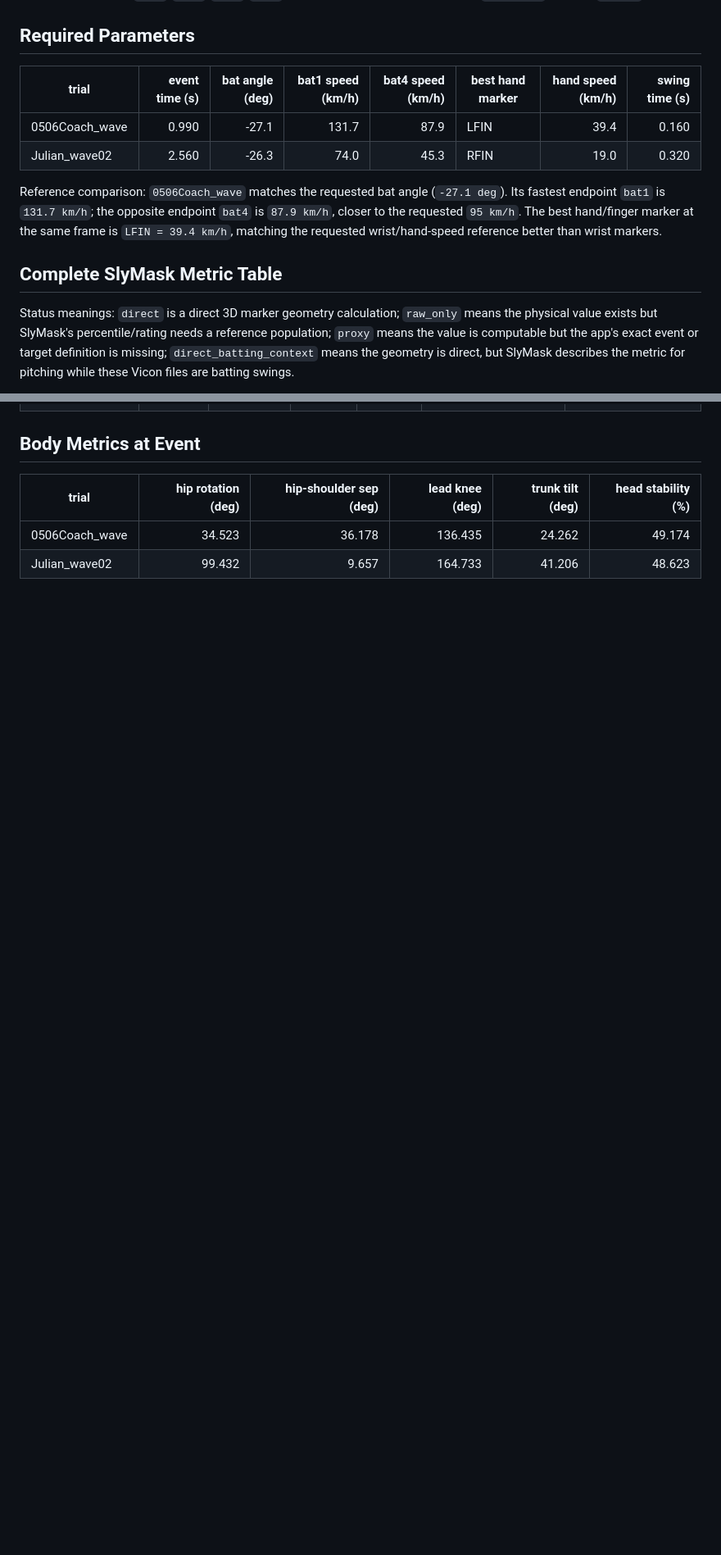
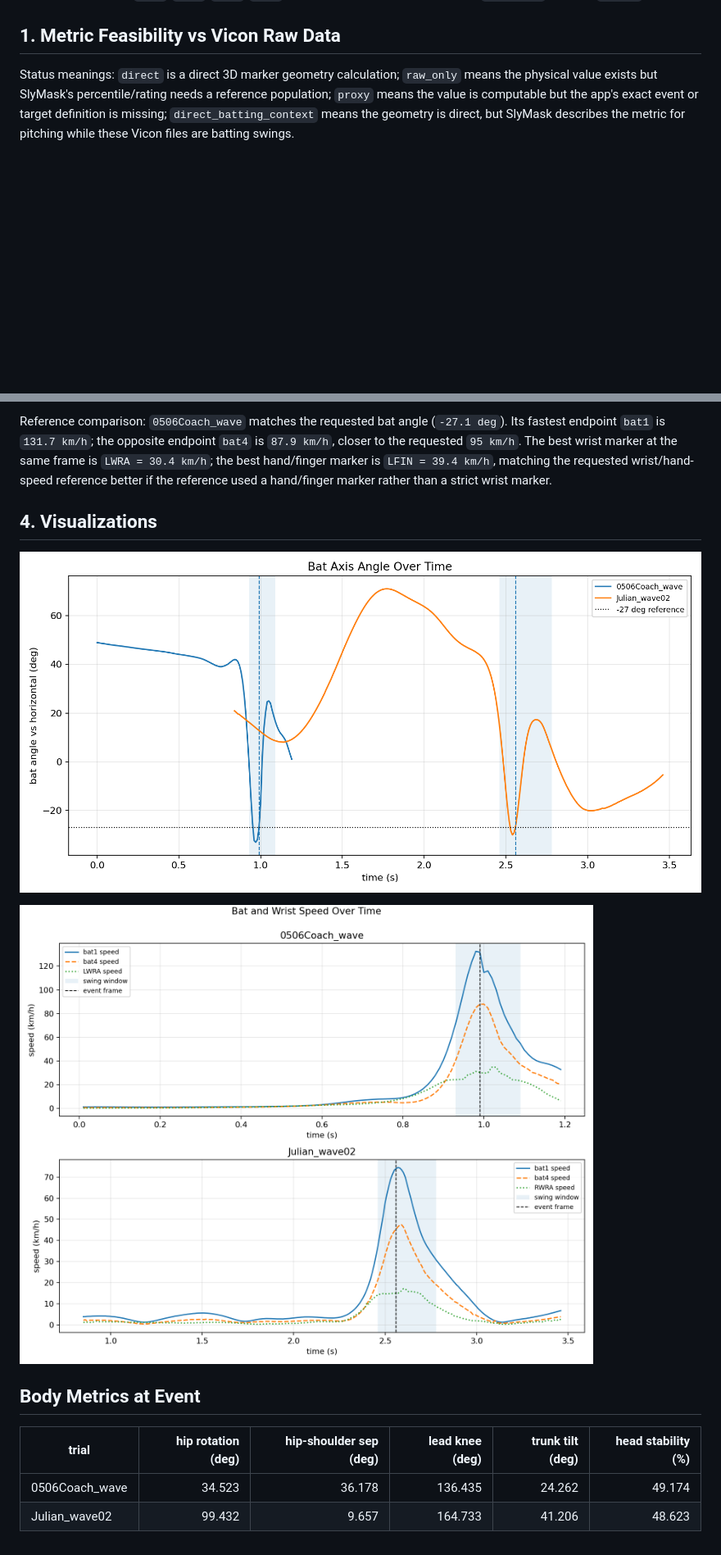
Before and after one commit to zhiwei531/baseball-analysis, a Markdown page: reports/vicon_slymask_metrics.md, 2 parts joined by grey strips. Shown: that part at 82% size. GitHub-like rendering; pictures changed too: reports/figures/vicon_bat_angle_time.png (added), reports/figures/vicon_speed_time.png (added); blank space fills up the shorter version.

Commit message:
Add Vicon metric feasibility visuals

```diff
--- a/reports/vicon_slymask_metrics.md
+++ b/reports/vicon_slymask_metrics.md
@@ -17,16 +17,7 @@ Swing event is selected as the frame where the bat-axis angle is closest to `-27
 - Body markers include head (`LFHD/RFHD/LBHD/RBHD`), shoulders, elbows, wrists, pelvis (`LASI/RASI/LPSI/RPSI`), knees, ankles, heels, toes, and finger markers.
 - Bat markers are `bat1`, `bat2`, `bat3`, `bat4`; the longest and most stable axis is `bat1-bat4` at about `293 mm`.
 
-## Required Parameters
-
-| trial | event time (s) | bat angle (deg) | bat1 speed (km/h) | bat4 speed (km/h) | best hand marker | hand speed (km/h) | swing time (s) |
-|---|---:|---:|---:|---:|---|---:|---:|
-| 0506Coach_wave | 0.990 | -27.1 | 131.7 | 87.9 | LFIN | 39.4 | 0.160 |
-| Julian_wave02 | 2.560 | -26.3 | 74.0 | 45.3 | RFIN | 19.0 | 0.320 |
-
-Reference comparison: `0506Coach_wave` matches the requested bat angle (`-27.1 deg`). Its fastest endpoint `bat1` is `131.7 km/h`; the opposite endpoint `bat4` is `87.9 km/h`, closer to the requested `95 km/h`. The best hand/finger marker at the same frame is `LFIN = 39.4 km/h`, matching the requested wrist/hand-speed reference better than wrist markers.
-
-## Complete SlyMask Metric Table
+## 1. Metric Feasibility vs Vicon Raw Data
 
 Status meanings: `direct` is a direct 3D marker geometry calculation; `raw_only` means the physical value exists but SlyMask's percentile/rating needs a reference population; `proxy` means the value is computable but the app's exact event or target definition is missing; `direct_batting_context` means the geometry is direct, but SlyMask describes the metric for pitching while these Vicon files are batting swings.
 
@@ -83,3 +90,10 @@ The SlyMask categorical labels (`Good`, `Attention`, `Deviate`) and reliability
+Reference comparison: `0506Coach_wave` matches the requested bat angle (`-27.1 deg`). Its fastest endpoint `bat1` is `131.7 km/h`; the opposite endpoint `bat4` is `87.9 km/h`, closer to the requested `95 km/h`. The best wrist marker at the same frame is `LWRA = 30.4 km/h`; the best hand/finger marker is `LFIN = 39.4 km/h`, matching the requested wrist/hand-speed reference better if the reference used a hand/finger marker rather than a strict wrist marker.
+
+## 4. Visualizations
+
+![Bat axis angle over time](figures/vicon_bat_angle_time.png)
+
+![Bat and wrist speed over time](figures/vicon_speed_time.png)
 
 ## Body Metrics at Event
 
```
Also changed, not shown: other parts of reports/vicon_slymask_metrics.md (+64 -48 lines), 2 other files.
